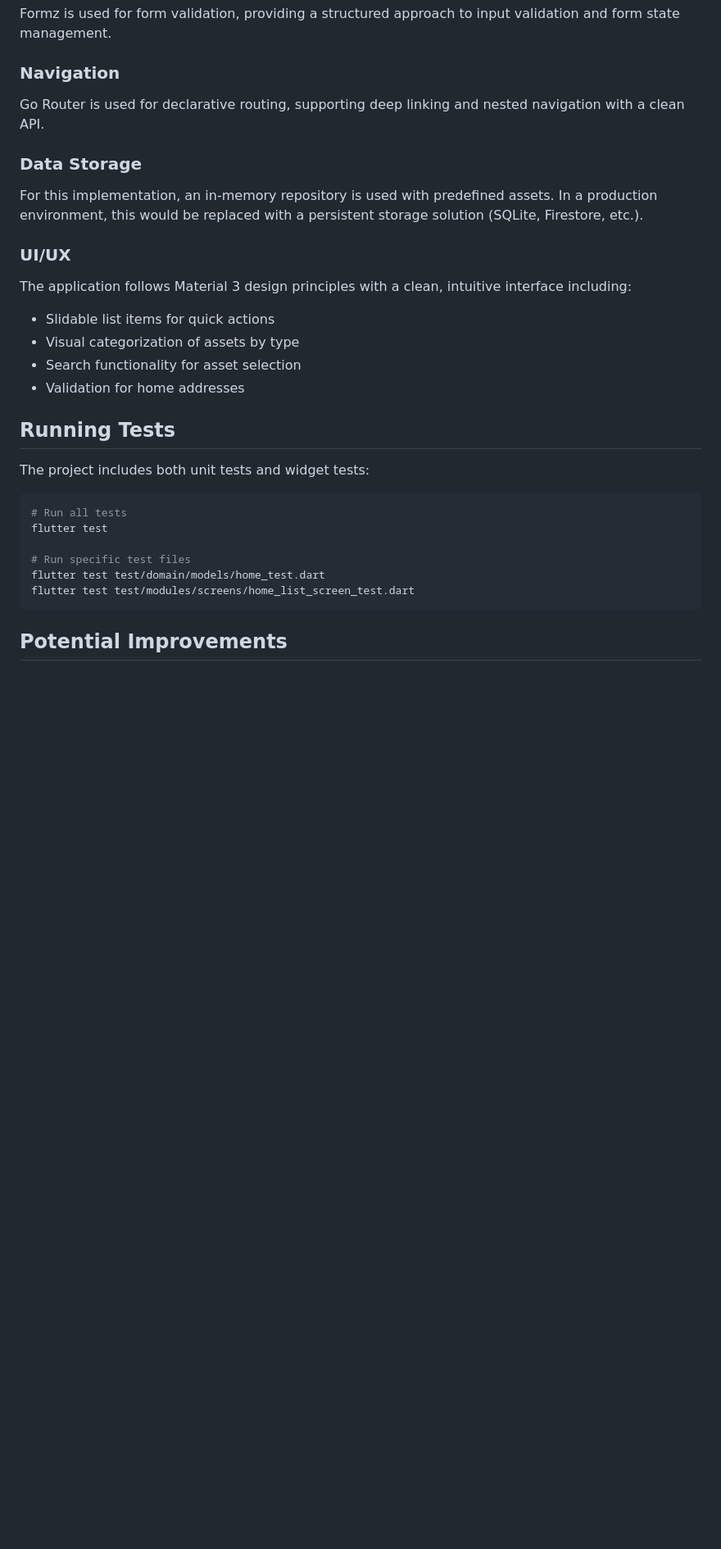
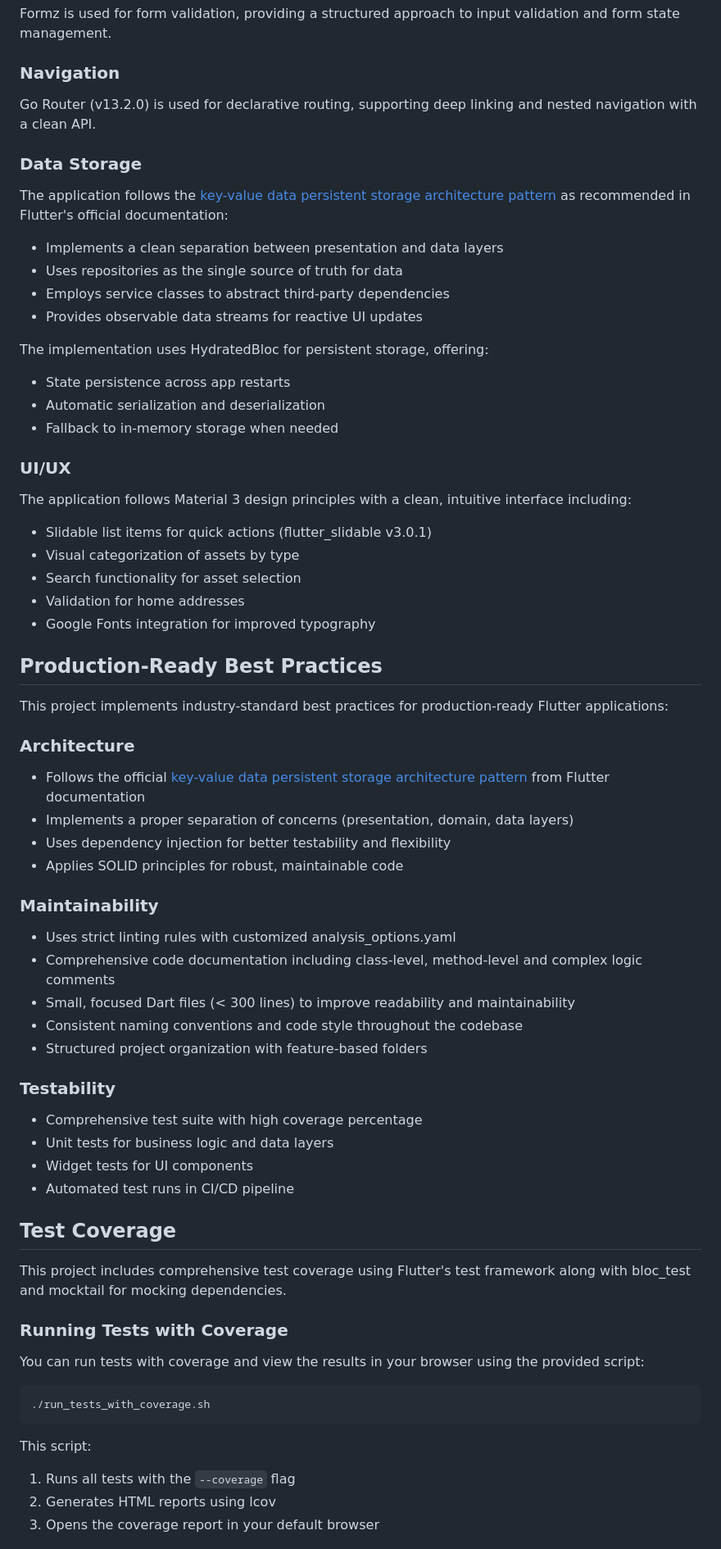
Before and after one commit to Classy-Bear/home-asset-managment, a Markdown page: README.md, the part around the change printed below. Shown: that part at 82% size. Rendered like a GitHub page; blank space fills up the shorter version.

````diff
--- a/README.md
+++ b/README.md
@@ -83,30 +88,66 @@ Models are implemented using Freezed for immutability, which provides:
 Formz is used for form validation, providing a structured approach to input validation and form state management.
 
 ### Navigation
-Go Router is used for declarative routing, supporting deep linking and nested navigation with a clean API.
+Go Router (v13.2.0) is used for declarative routing, supporting deep linking and nested navigation with a clean API.
 
 ### Data Storage
-For this implementation, an in-memory repository is used with predefined assets. In a production environment, this would be replaced with a persistent storage solution (SQLite, Firestore, etc.).
+The application follows the [key-value data persistent storage architecture pattern](https://docs.flutter.dev/app-architecture/design-patterns/key-value-data) as recommended in Flutter's official documentation:
+
+- Implements a clean separation between presentation and data layers
+- Uses repositories as the single source of truth for data
+- Employs service classes to abstract third-party dependencies
+- Provides observable data streams for reactive UI updates
+
+The implementation uses HydratedBloc for persistent storage, offering:
+- State persistence across app restarts
+- Automatic serialization and deserialization
+- Fallback to in-memory storage when needed
 
 ### UI/UX
 The application follows Material 3 design principles with a clean, intuitive interface including:
-- Slidable list items for quick actions
+- Slidable list items for quick actions (flutter_slidable v3.0.1)
 - Visual categorization of assets by type
 - Search functionality for asset selection
 - Validation for home addresses
+- Google Fonts integration for improved typography
 
-## Running Tests
+## Production-Ready Best Practices
 
-The project includes both unit tests and widget tests:
+This project implements industry-standard best practices for production-ready Flutter applications:
+
+### Architecture
+- Follows the official [key-value data persistent storage architecture pattern](https://docs.flutter.dev/app-architecture/design-patterns/key-value-data) from Flutter documentation
+- Implements a proper separation of concerns (presentation, domain, data layers)
+- Uses dependency injection for better testability and flexibility
+- Applies SOLID principles for robust, maintainable code
+
+### Maintainability
+- Uses strict linting rules with customized analysis_options.yaml
+- Comprehensive code documentation including class-level, method-level and complex logic comments
+- Small, focused Dart files (< 300 lines) to improve readability and maintainability
+- Consistent naming conventions and code style throughout the codebase
+- Structured project organization with feature-based folders
+
+### Testability
+- Comprehensive test suite with high coverage percentage
+- Unit tests for business logic and data layers
+- Widget tests for UI components
+- Automated test runs in CI/CD pipeline
+
+## Test Coverage
+
+This project includes comprehensive test coverage using Flutter's test framework along with bloc_test and mocktail for mocking dependencies.
+
+### Running Tests with Coverage
+
+You can run tests with coverage and view the results in your browser using the provided script:
 
 ```bash
-# Run all tests
-flutter test
-
-# Run specific test files
-flutter test test/domain/models/home_test.dart
-flutter test test/modules/screens/home_list_screen_test.dart
+./run_tests_with_coverage.sh
 ```
 
-## Potential Improvements
+This script:
+1. Runs all tests with the `--coverage` flag
+2. Generates HTML reports using lcov
+3. Opens the coverage report in your default browser
 
````
Also changed, not shown: other parts of README.md (+89 -10 lines), PEARL_CERTIFICATION_CHALLENGE.md (added, +39 -0 lines).
